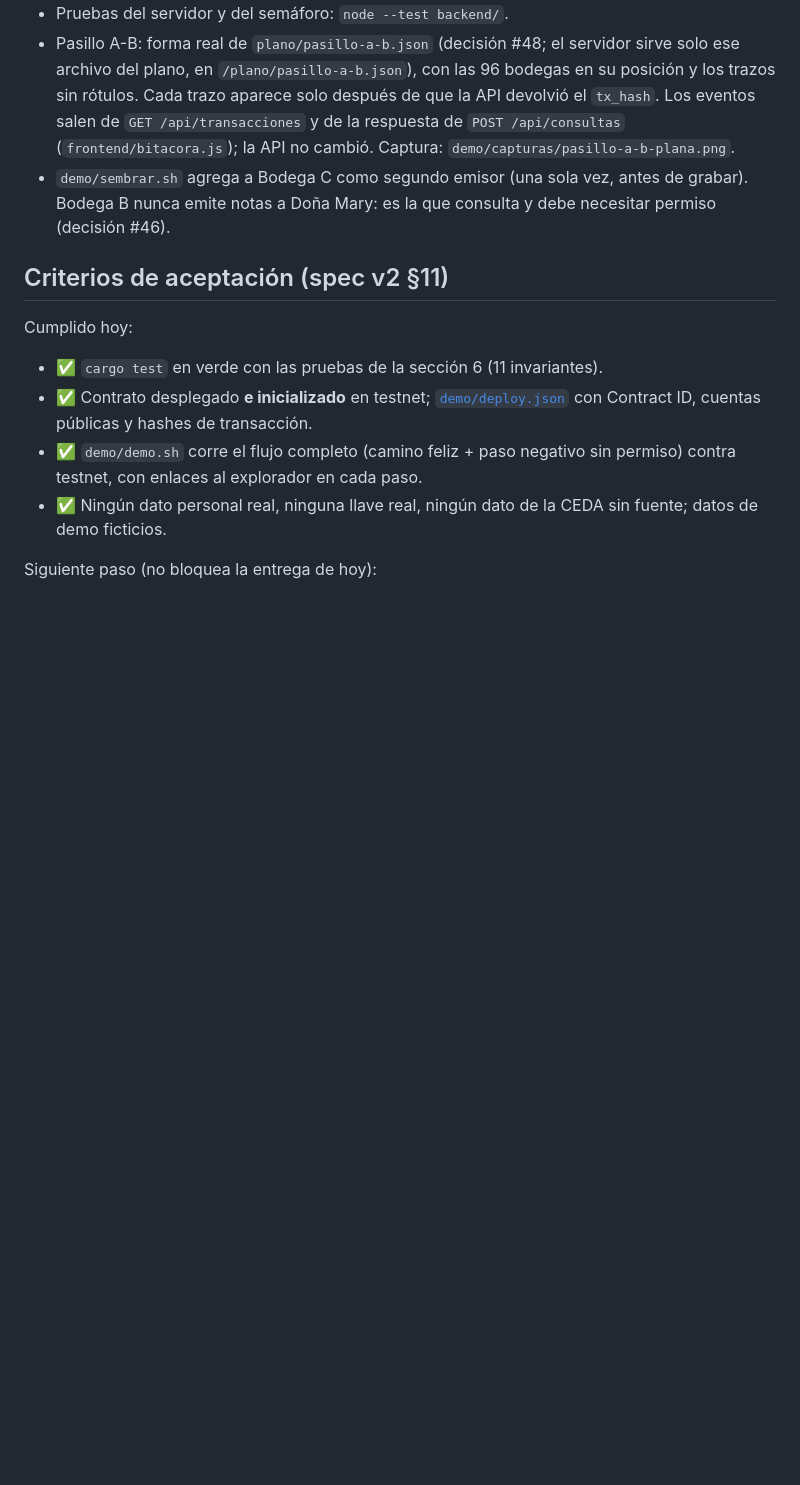
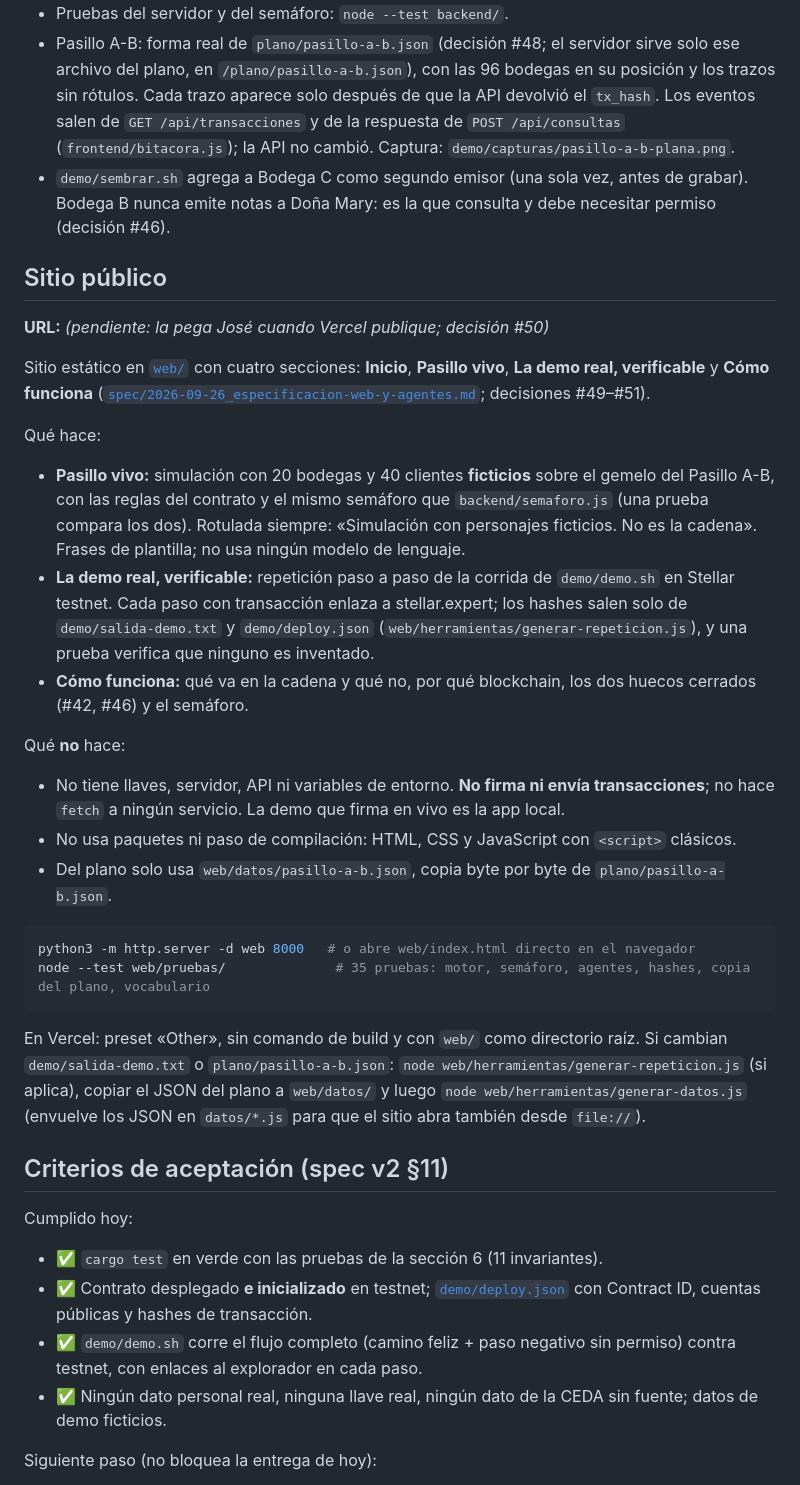
Before and after one commit to jose2501106-IA/goyahack_cuentas-claras, a Markdown page: README.md, the part around the change. Drawn GitHub-style; blank space fills up the shorter version.

Commit message:
Sitio público: README e índice; cola detenida en la tarea 7 (parada obligatoria)
Sección «Sitio público» en el README (qué hace y qué no, cómo abrirlo, pruebas y
Vercel; la URL la pega José) y fila de web/ en docs/indice.md. La tarea 7 queda en
[!]: las capturas van en demo/capturas/ y llms.txt está en la raíz, fuera de web/,
docs/ y README.md. El motivo y lo que necesita José están en la cola.

Co-Authored-By: Claude Opus 5.5 <noreply@anthropic.com>
Claude-Session: https://claude.ai/code/session_01K1b1vNoFtBP3GMdkbhyJpw

````diff
--- a/README.md
+++ b/README.md
@@ -118,6 +118,29 @@ node backend/server.js        # abre http://127.0.0.1:8080
 - Pasillo A-B: forma real de `plano/pasillo-a-b.json` (decisión #48; el servidor sirve solo ese archivo del plano, en `/plano/pasillo-a-b.json`), con las 96 bodegas en su posición y los trazos sin rótulos. Cada trazo aparece solo después de que la API devolvió el `tx_hash`. Los eventos salen de `GET /api/transacciones` y de la respuesta de `POST /api/consultas` (`frontend/bitacora.js`); la API no cambió. Captura: `demo/capturas/pasillo-a-b-plana.png`.
 - `demo/sembrar.sh` agrega a Bodega C como segundo emisor (una sola vez, antes de grabar). Bodega B nunca emite notas a Doña Mary: es la que consulta y debe necesitar permiso (decisión #46).
 
+## Sitio público
+
+**URL:** *(pendiente: la pega José cuando Vercel publique; decisión #50)*
+
+Sitio estático en [`web/`](web/) con cuatro secciones: **Inicio**, **Pasillo vivo**, **La demo real, verificable** y **Cómo funciona** ([`spec/2026-09-26_especificacion-web-y-agentes.md`](spec/2026-09-26_especificacion-web-y-agentes.md); decisiones #49–#51).
+
+Qué hace:
+- **Pasillo vivo:** simulación con 20 bodegas y 40 clientes **ficticios** sobre el gemelo del Pasillo A-B, con las reglas del contrato y el mismo semáforo que `backend/semaforo.js` (una prueba compara los dos). Rotulada siempre: «Simulación con personajes ficticios. No es la cadena». Frases de plantilla; no usa ningún modelo de lenguaje.
+- **La demo real, verificable:** repetición paso a paso de la corrida de `demo/demo.sh` en Stellar testnet. Cada paso con transacción enlaza a stellar.expert; los hashes salen solo de `demo/salida-demo.txt` y `demo/deploy.json` (`web/herramientas/generar-repeticion.js`), y una prueba verifica que ninguno es inventado.
+- **Cómo funciona:** qué va en la cadena y qué no, por qué blockchain, los dos huecos cerrados (#42, #46) y el semáforo.
+
+Qué **no** hace:
+- No tiene llaves, servidor, API ni variables de entorno. **No firma ni envía transacciones**; no hace `fetch` a ningún servicio. La demo que firma en vivo es la app local.
+- No usa paquetes ni paso de compilación: HTML, CSS y JavaScript con `<script>` clásicos.
+- Del plano solo usa `web/datos/pasillo-a-b.json`, copia byte por byte de `plano/pasillo-a-b.json`.
+
+```bash
+python3 -m http.server -d web 8000   # o abre web/index.html directo en el navegador
+node --test web/pruebas/              # 35 pruebas: motor, semáforo, agentes, hashes, copia del plano, vocabulario
+```
+
+En Vercel: preset «Other», sin comando de build y con `web/` como directorio raíz. Si cambian `demo/salida-demo.txt` o `plano/pasillo-a-b.json`: `node web/herramientas/generar-repeticion.js` (si aplica), copiar el JSON del plano a `web/datos/` y luego `node web/herramientas/generar-datos.js` (envuelve los JSON en `datos/*.js` para que el sitio abra también desde `file://`).
+
 ## Criterios de aceptación (spec v2 §11)
 
 Cumplido hoy:
````
Also changed, not shown: docs/cola-de-trabajo.md (+6 -1 lines), docs/indice.md (+1 -0 lines).
